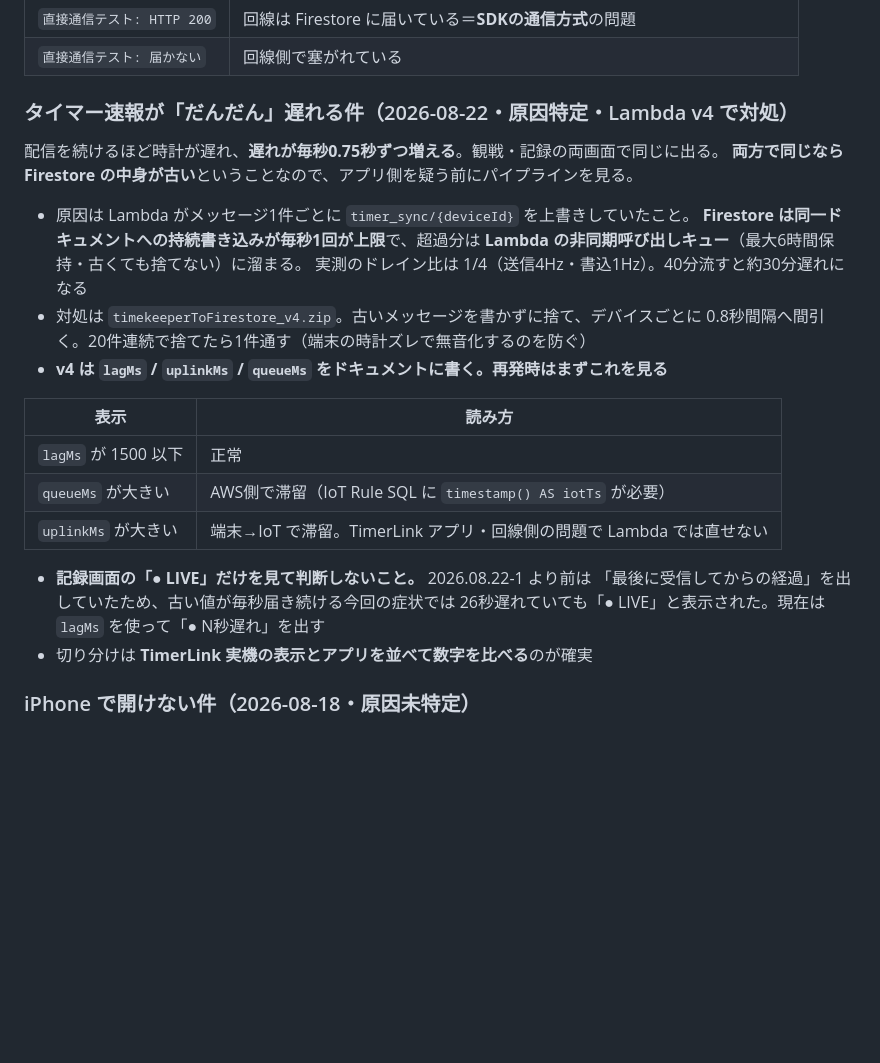
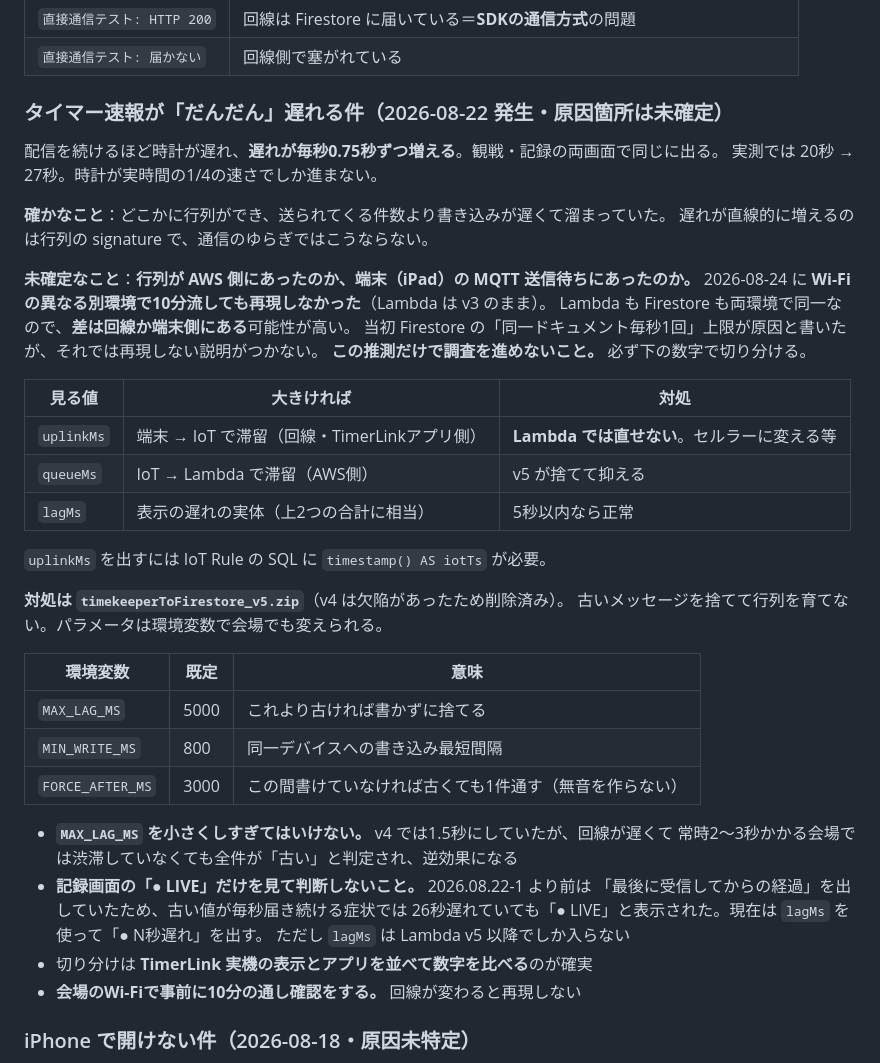
Before and after one commit to YosukeSato827/basketball-scoresheet, a Markdown page: CLAUDE.md, the part around the change. Rendered like a GitHub page; blank space fills up the shorter version.

Commit message:
Docs: タイマー遅延の原因箇所は未確定だと書き直した
別環境（Wi-Fi違い・Lambdaはv3のまま）で10分流しても再現しなかったため、
Firestore の同一ドキュメント毎秒1回上限が原因という当初の断定は成立しない。
Lambda も Firestore も両環境で同一なので、差は回線か端末側にある。

行列が溜まっていたこと自体は実測で確かなので、そこは残したうえで、
uplinkMs / queueMs のどちらを見て切り分けるかを表にした。
MAX_LAG_MS を小さくしすぎると遅い回線で逆効果になる点も明記した。

Co-Authored-By: Claude Opus 5 <noreply@anthropic.com>

```diff
--- a/CLAUDE.md
+++ b/CLAUDE.md
@@ -104,29 +104,45 @@ Firestore は接続が詰まっても `onSnapshot` のエラー側を呼ばな
 | `直接通信テスト: HTTP 200` | 回線は Firestore に届いている＝**SDKの通信方式**の問題 |
 | `直接通信テスト: 届かない` | 回線側で塞がれている |
 
-### タイマー速報が「だんだん」遅れる件（2026-08-22・原因特定・Lambda v4 で対処）
+### タイマー速報が「だんだん」遅れる件（2026-08-22 発生・原因箇所は未確定）
 
 配信を続けるほど時計が遅れ、**遅れが毎秒0.75秒ずつ増える**。観戦・記録の両画面で同じに出る。
-**両方で同じなら Firestore の中身が古い**ということなので、アプリ側を疑う前にパイプラインを見る。
+実測では 20秒 → 27秒。時計が実時間の1/4の速さでしか進まない。
 
-- 原因は Lambda がメッセージ1件ごとに `timer_sync/{deviceId}` を上書きしていたこと。
-  **Firestore は同一ドキュメントへの持続書き込みが毎秒1回が上限**で、超過分は
-  **Lambda の非同期呼び出しキュー**（最大6時間保持・古くても捨てない）に溜まる。
-  実測のドレイン比は 1/4（送信4Hz・書込1Hz）。40分流すと約30分遅れになる
-- 対処は `timekeeperToFirestore_v4.zip`。古いメッセージを書かずに捨て、デバイスごとに
-  0.8秒間隔へ間引く。20件連続で捨てたら1件通す（端末の時計ズレで無音化するのを防ぐ）
-- **v4 は `lagMs` / `uplinkMs` / `queueMs` をドキュメントに書く。再発時はまずこれを見る**
+**確かなこと**：どこかに行列ができ、送られてくる件数より書き込みが遅くて溜まっていた。
+遅れが直線的に増えるのは行列の signature で、通信のゆらぎではこうならない。
 
-| 表示 | 読み方 |
-|------|--------|
-| `lagMs` が 1500 以下 | 正常 |
-| `queueMs` が大きい | AWS側で滞留（IoT Rule SQL に `timestamp() AS iotTs` が必要） |
-| `uplinkMs` が大きい | 端末→IoT で滞留。TimerLink アプリ・回線側の問題で Lambda では直せない |
+**未確定なこと**：**行列が AWS 側にあったのか、端末（iPad）の MQTT 送信待ちにあったのか。**
+2026-08-24 に **Wi-Fi の異なる別環境で10分流しても再現しなかった**（Lambda は v3 のまま）。
+Lambda も Firestore も両環境で同一なので、**差は回線か端末側にある**可能性が高い。
+当初 Firestore の「同一ドキュメント毎秒1回」上限が原因と書いたが、それでは再現しない説明がつかない。
+**この推測だけで調査を進めないこと。** 必ず下の数字で切り分ける。
 
+| 見る値 | 大きければ | 対処 |
+|--------|-----------|------|
+| `uplinkMs` | 端末 → IoT で滞留（回線・TimerLinkアプリ側） | **Lambda では直せない**。セルラーに変える等 |
+| `queueMs` | IoT → Lambda で滞留（AWS側） | v5 が捨てて抑える |
+| `lagMs` | 表示の遅れの実体（上2つの合計に相当） | 5秒以内なら正常 |
+
+`uplinkMs` を出すには IoT Rule の SQL に `timestamp() AS iotTs` が必要。
+
+**対処は `timekeeperToFirestore_v5.zip`**（v4 は欠陥があったため削除済み）。
+古いメッセージを捨てて行列を育てない。パラメータは環境変数で会場でも変えられる。
+
+| 環境変数 | 既定 | 意味 |
+|----------|------|------|
+| `MAX_LAG_MS` | 5000 | これより古ければ書かずに捨てる |
+| `MIN_WRITE_MS` | 800 | 同一デバイスへの書き込み最短間隔 |
+| `FORCE_AFTER_MS` | 3000 | この間書けていなければ古くても1件通す（無音を作らない） |
+
+- **`MAX_LAG_MS` を小さくしすぎてはいけない。** v4 では1.5秒にしていたが、回線が遅くて
+  常時2〜3秒かかる会場では渋滞していなくても全件が「古い」と判定され、逆効果になる
 - **記録画面の「● LIVE」だけを見て判断しないこと。** 2026.08.22-1 より前は
-  「最後に受信してからの経過」を出していたため、古い値が毎秒届き続ける今回の症状では
-  26秒遅れていても「● LIVE」と表示された。現在は `lagMs` を使って「● N秒遅れ」を出す
+  「最後に受信してからの経過」を出していたため、古い値が毎秒届き続ける症状では
+  26秒遅れていても「● LIVE」と表示された。現在は `lagMs` を使って「● N秒遅れ」を出す。
+  ただし `lagMs` は Lambda v5 以降でしか入らない
 - 切り分けは **TimerLink 実機の表示とアプリを並べて数字を比べる**のが確実
+- **会場のWi-Fiで事前に10分の通し確認をする。** 回線が変わると再現しない
 
 ### iPhone で開けない件（2026-08-18・原因未特定）
 
```
